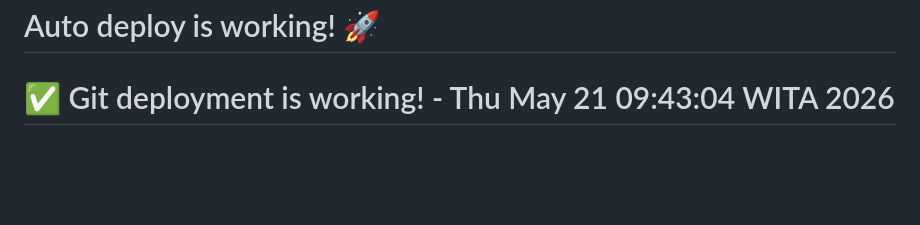
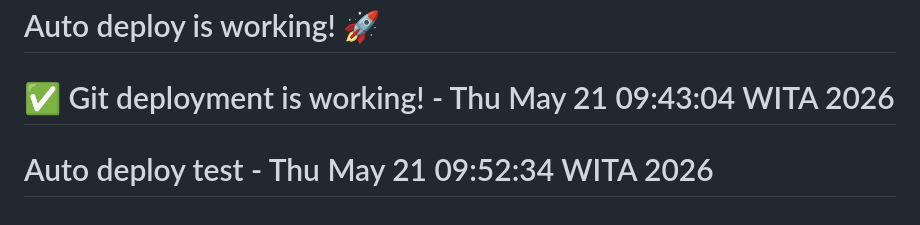
Before and after one commit to fajrihrts/fern, a Markdown page: README.md, the part around the change. Rendered like a GitHub page; blank space fills up the shorter version.

Commit message:
Test auto deploy to cPanel

```diff
--- a/README.md
+++ b/README.md
@@ -348,3 +348,4 @@ Proprietary - BPS Kabupaten Penajam Paser Utara
 **Last Updated:** 2026-05-12
 # Auto deploy is working! 🚀
 # ✅ Git deployment is working! - Thu May 21 09:43:04 WITA 2026
+# Auto deploy test - Thu May 21 09:52:34 WITA 2026
```
